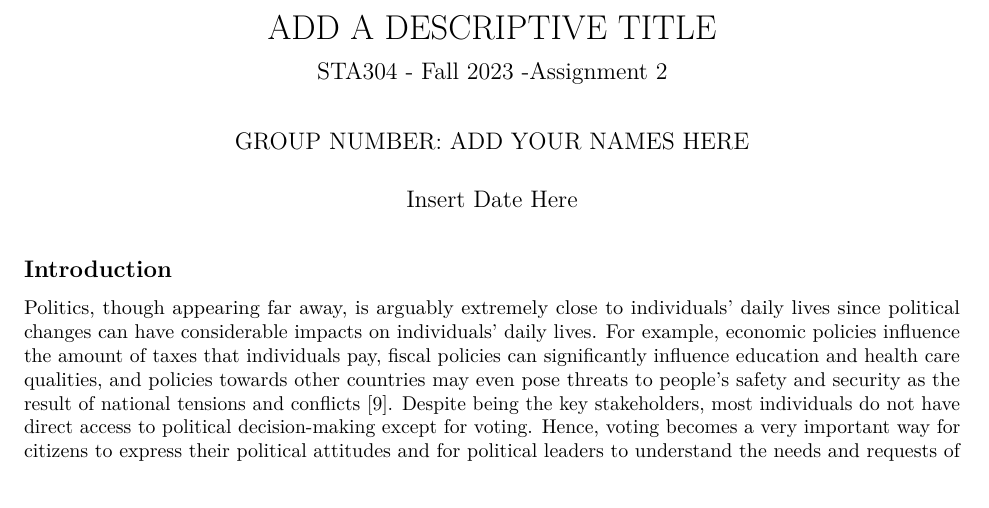
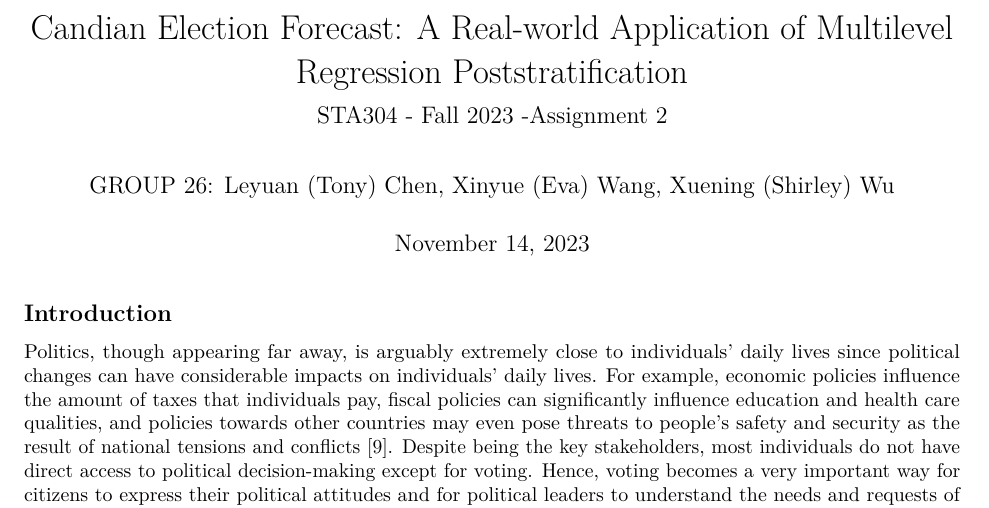
Before and after one commit to Xuening-Wu/STA304, an R Markdown document (Assignment2-starter_code (3).Rmd): part of page 1 of 10, cut at the place of the change, the shorter picture padded with empty space. Rendered offline with R 4.5, knitr and Pandoc, then LaTeX, with nearby package versions; some code elsewhere in the file could not run offline.

Commit message:
Update Assignment2-starter_code (3).Rmd

```diff
--- a/Assignment2-starter_code (3).Rmd
+++ b/Assignment2-starter_code (3).Rmd
@@ -1,8 +1,8 @@
 ---
-title: "ADD A DESCRIPTIVE TITLE"
-author: "GROUP NUMBER: ADD YOUR NAMES HERE"
+title: "Candian Election Forecast: A Real-world Application of Multilevel Regression Poststratification"
+author: "GROUP 26: Leyuan (Tony) Chen, Xinyue (Eva) Wang, Xuening (Shirley) Wu"
 subtitle: "STA304 - Fall 2023 -Assignment 2"
-date: "Insert Date Here"
+date: "November 14, 2023"
 output:
   pdf_document: default
 ---
```
